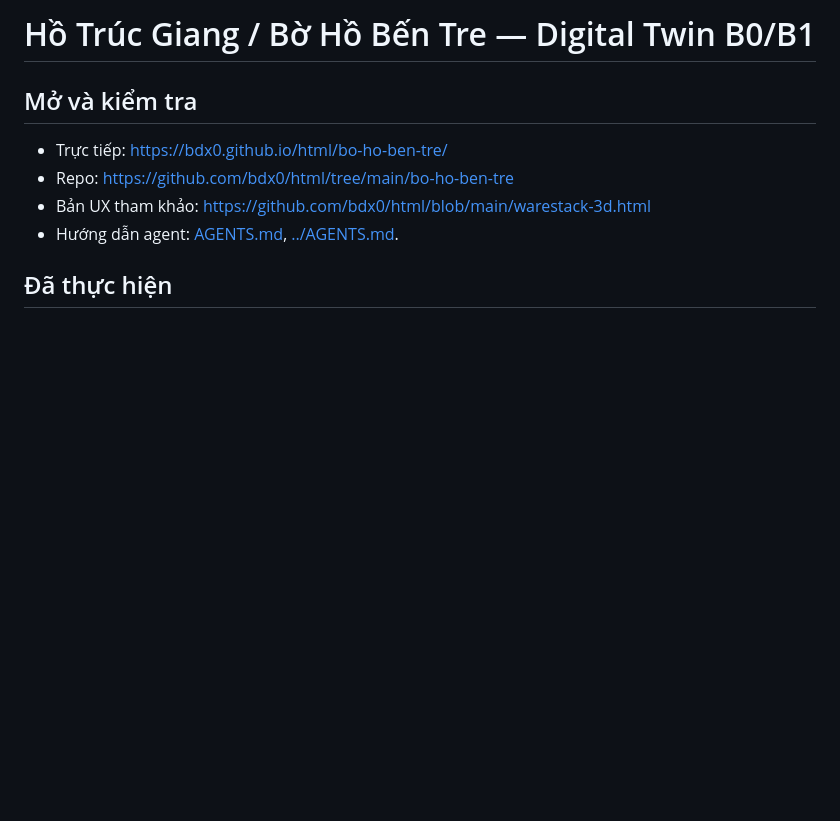
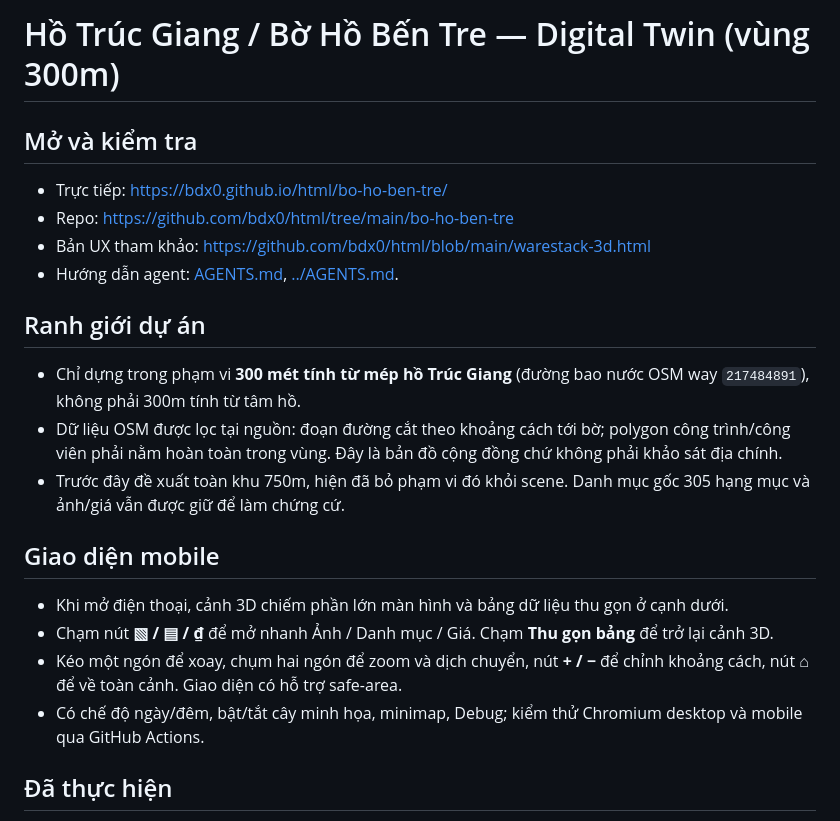
Before and after one commit to bdx0/html, a Markdown page: bo-ho-ben-tre/README.md, the part around the change. Drawn GitHub-style; blank space fills up the shorter version.

Commit message:
docs(ben-tre): lock shoreline-based 300m scope and mobile-first acceptance criteria

```diff
--- a/bo-ho-ben-tre/README.md
+++ b/bo-ho-ben-tre/README.md
@@ -1,10 +1,21 @@
-# Hồ Trúc Giang / Bờ Hồ Bến Tre — Digital Twin B0/B1
+# Hồ Trúc Giang / Bờ Hồ Bến Tre — Digital Twin (vùng 300m)
 
 ## Mở và kiểm tra
 - Trực tiếp: https://bdx0.github.io/html/bo-ho-ben-tre/
 - Repo: https://github.com/bdx0/html/tree/main/bo-ho-ben-tre
 - Bản UX tham khảo: https://github.com/bdx0/html/blob/main/warestack-3d.html
 - Hướng dẫn agent: [AGENTS.md](AGENTS.md), [../AGENTS.md](../AGENTS.md).
+
+## Ranh giới dự án
+- Chỉ dựng trong phạm vi **300 mét tính từ mép hồ Trúc Giang** (đường bao nước OSM way `217484891`), không phải 300m tính từ tâm hồ.
+- Dữ liệu OSM được lọc tại nguồn: đoạn đường cắt theo khoảng cách tới bờ; polygon công trình/công viên phải nằm hoàn toàn trong vùng. Đây là bản đồ cộng đồng chứ không phải khảo sát địa chính.
+- Trước đây đề xuất toàn khu 750m, hiện đã bỏ phạm vi đó khỏi scene. Danh mục gốc 305 hạng mục và ảnh/giá vẫn được giữ để làm chứng cứ.
+
+## Giao diện mobile
+- Khi mở điện thoại, cảnh 3D chiếm phần lớn màn hình và bảng dữ liệu thu gọn ở cạnh dưới.
+- Chạm nút **▧ / ▤ / ₫** để mở nhanh Ảnh / Danh mục / Giá. Chạm **Thu gọn bảng** để trở lại cảnh 3D.
+- Kéo một ngón để xoay, chụm hai ngón để zoom và dịch chuyển, nút **+ / −** để chỉnh khoảng cách, nút **⌂** để về toàn cảnh. Giao diện có hỗ trợ safe-area.
+- Có chế độ ngày/đêm, bật/tắt cây minh họa, minimap, Debug; kiểm thử Chromium desktop và mobile qua GitHub Actions.
 
 ## Đã thực hiện
 1. Import blueprint v1 đầy đủ (305 yêu cầu, 90 góc khảo sát đề xuất, 16 nhóm và 16 vùng, nguồn dẫn).
```
